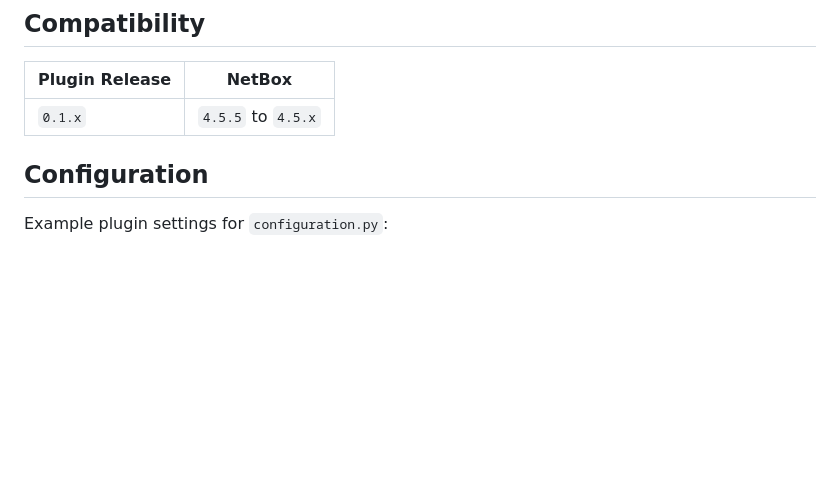
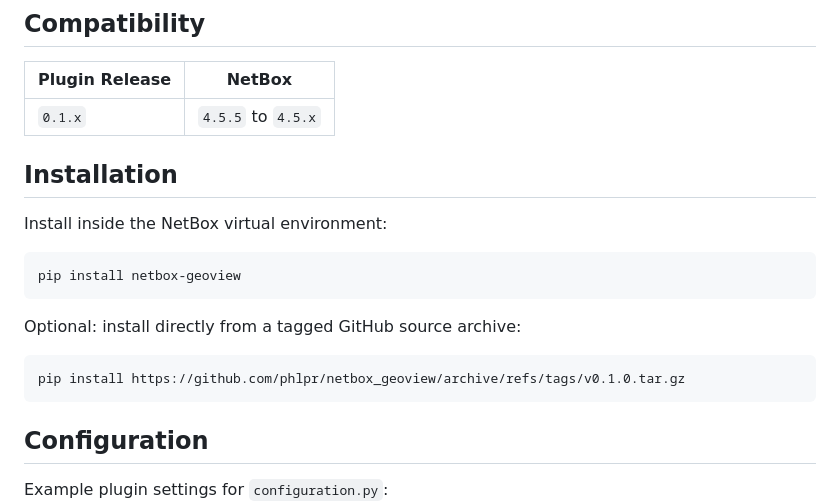
Before and after one commit to phlpr/netbox_geoview, a Markdown page: README.md, the part around the change. Drawn GitHub-style; blank space fills up the shorter version.

Commit message:
doc: installation

````diff
--- a/README.md
+++ b/README.md
@@ -28,6 +28,20 @@ Most of the code was generated with Codex as a coding co-pilot, but maintenance
 | Plugin Release | NetBox |
 |---|---|
 | `0.1.x` | `4.5.5` to `4.5.x` |
+
+## Installation
+
+Install inside the NetBox virtual environment:
+
+```bash
+pip install netbox-geoview
+```
+
+Optional: install directly from a tagged GitHub source archive:
+
+```bash
+pip install https://github.com/phlpr/netbox_geoview/archive/refs/tags/v0.1.0.tar.gz
+```
 
 ## Configuration
 
````
